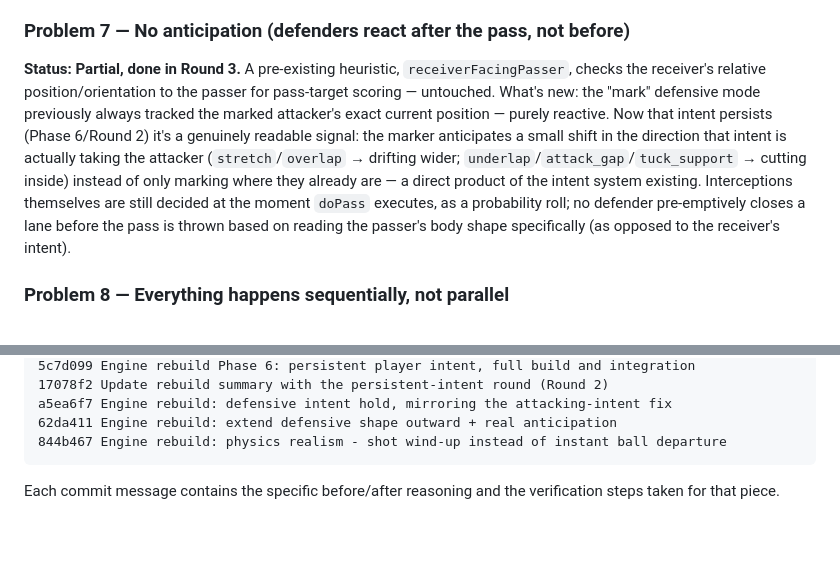
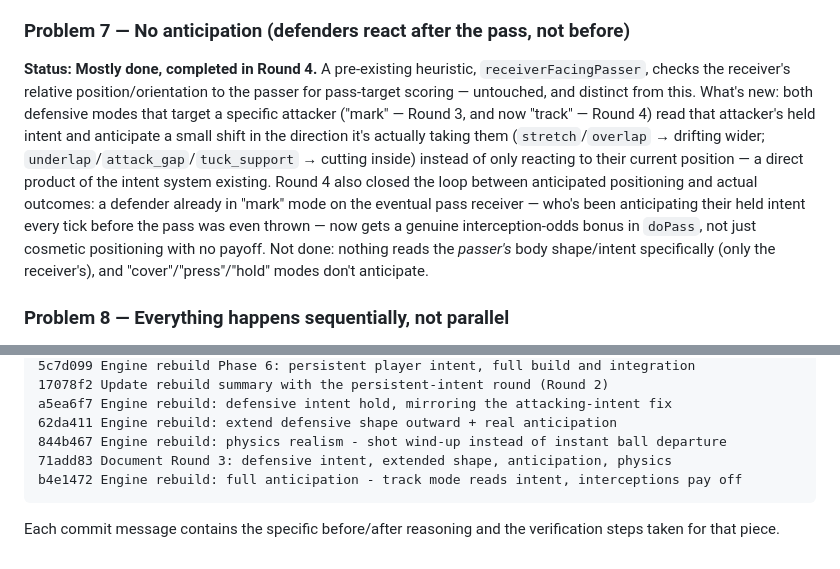
Before and after one commit to tathagatamunshi97/FantasyFootballSimulator, a Markdown page: ENGINE_REBUILD_SUMMARY.md, 2 parts joined by grey strips. GitHub-like rendering; blank space fills up the shorter version.

Commit message:
Document Round 4: full anticipation (track mode + interception payoff)

````diff
--- a/ENGINE_REBUILD_SUMMARY.md
+++ b/ENGINE_REBUILD_SUMMARY.md
@@ -120,19 +120,21 @@ AM still has three of its own sine oscillations, left untouched (different
 role, out of scope for this slice). ST/CM/FB positioning is untouched.
 
 ### Problem 7 — No anticipation (defenders react after the pass, not before)
-**Status: Partial, done in Round 3.** A pre-existing heuristic,
+**Status: Mostly done, completed in Round 4.** A pre-existing heuristic,
 `receiverFacingPasser`, checks the receiver's relative position/orientation to
-the passer for pass-target scoring — untouched. What's new: the "mark"
-defensive mode previously always tracked the marked attacker's exact current
-position — purely reactive. Now that intent persists (Phase 6/Round 2) it's a
-genuinely readable signal: the marker anticipates a small shift in the
-direction that intent is actually taking the attacker (`stretch`/`overlap` →
-drifting wider; `underlap`/`attack_gap`/`tuck_support` → cutting inside)
-instead of only marking where they already are — a direct product of the
-intent system existing. Interceptions themselves are still decided at the
-moment `doPass` executes, as a probability roll; no defender pre-emptively
-closes a lane before the pass is thrown based on reading the passer's body
-shape specifically (as opposed to the receiver's intent).
+the passer for pass-target scoring — untouched, and distinct from this.
+What's new: both defensive modes that target a specific attacker ("mark" —
+Round 3, and now "track" — Round 4) read that attacker's held intent and
+anticipate a small shift in the direction it's actually taking them
+(`stretch`/`overlap` → drifting wider; `underlap`/`attack_gap`/`tuck_support`
+→ cutting inside) instead of only reacting to their current position — a
+direct product of the intent system existing. Round 4 also closed the loop
+between anticipated positioning and actual outcomes: a defender already in
+"mark" mode on the eventual pass receiver — who's been anticipating their
+held intent every tick before the pass was even thrown — now gets a genuine
+interception-odds bonus in `doPass`, not just cosmetic positioning with no
+payoff. Not done: nothing reads the *passer's* body shape/intent specifically
+(only the receiver's), and "cover"/"press"/"hold" modes don't anticipate.
 
 ### Problem 8 — Everything happens sequentially, not parallel
 **Status: Partial, with an important framing caveat.** The engine is
@@ -331,6 +333,8 @@ cfb9ff5 Engine rebuild: simultaneous reactions when the ball is won back (turnov
 a5ea6f7 Engine rebuild: defensive intent hold, mirroring the attacking-intent fix
 62da411 Engine rebuild: extend defensive shape outward + real anticipation
 844b467 Engine rebuild: physics realism - shot wind-up instead of instant ball departure
+71add83 Document Round 3: defensive intent, extended shape, anticipation, physics
+b4e1472 Engine rebuild: full anticipation - track mode reads intent, interceptions pay off
 ```
 
 Each commit message contains the specific before/after reasoning and the
````
